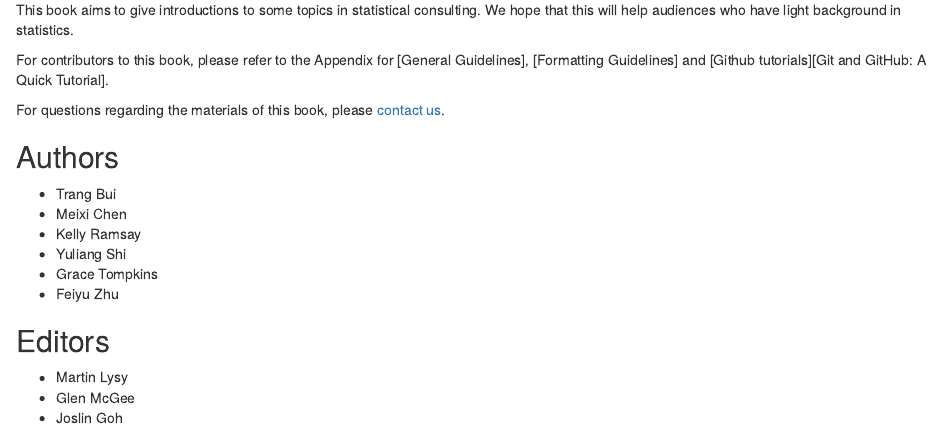
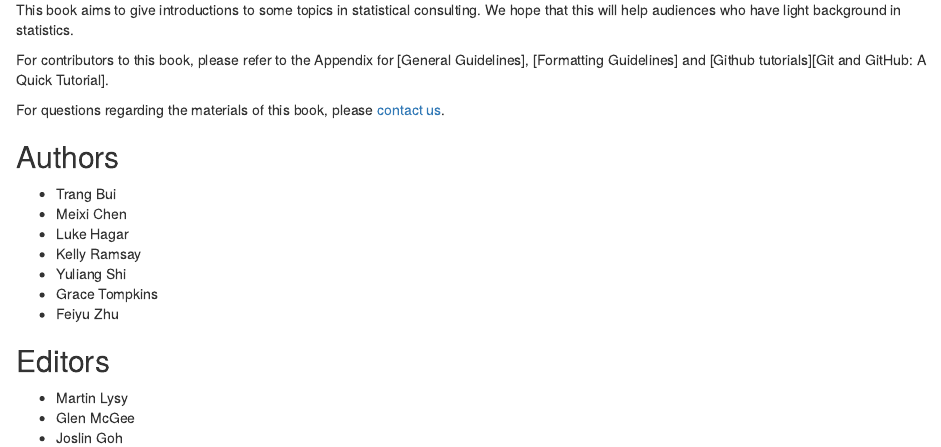
Before and after one commit to lmhagar/test, an R Markdown document (index.Rmd): the page in a window 1100 px wide, from 210 px down. Rendered offline with R 4.5, knitr and Pandoc, with nearby package versions; drawn as R Markdown's standard HTML page in place of the format the file asks for; some code elsewhere in the file could not run offline; a font, style sheet, LaTeX package, included part or bibliography that could not be used is replaced or left out.

Commit message:
final_ghpages

```diff
--- a/index.Rmd
+++ b/index.Rmd
@@ -33,6 +33,7 @@ For questions regarding the materials of this book, please [contact us](https://
 
 - Trang Bui
 - Meixi Chen
+- Luke Hagar
 - Kelly Ramsay
 - Yuliang Shi
 - Grace Tompkins
```
